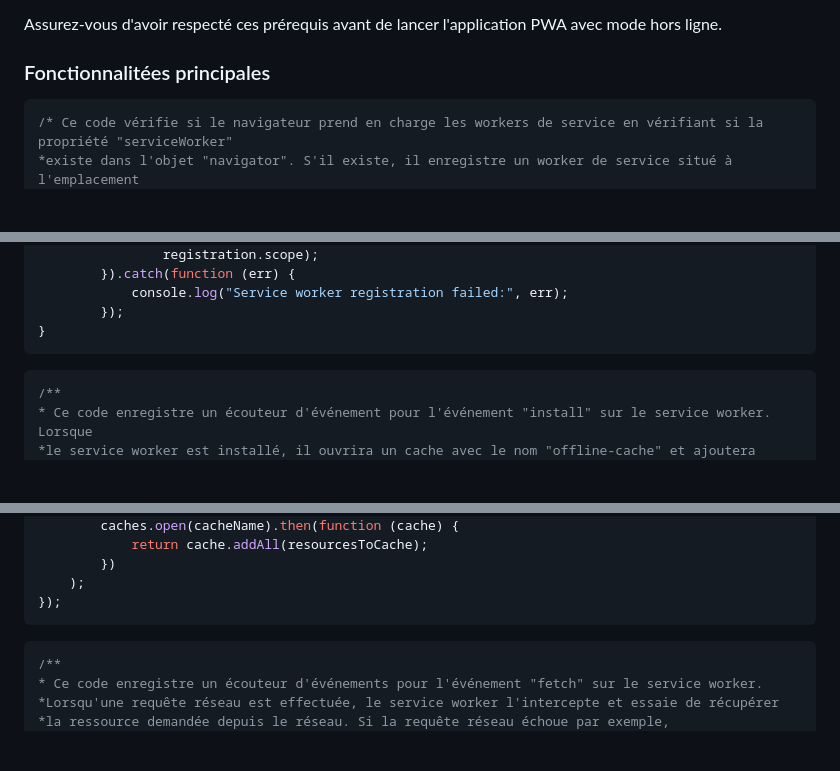
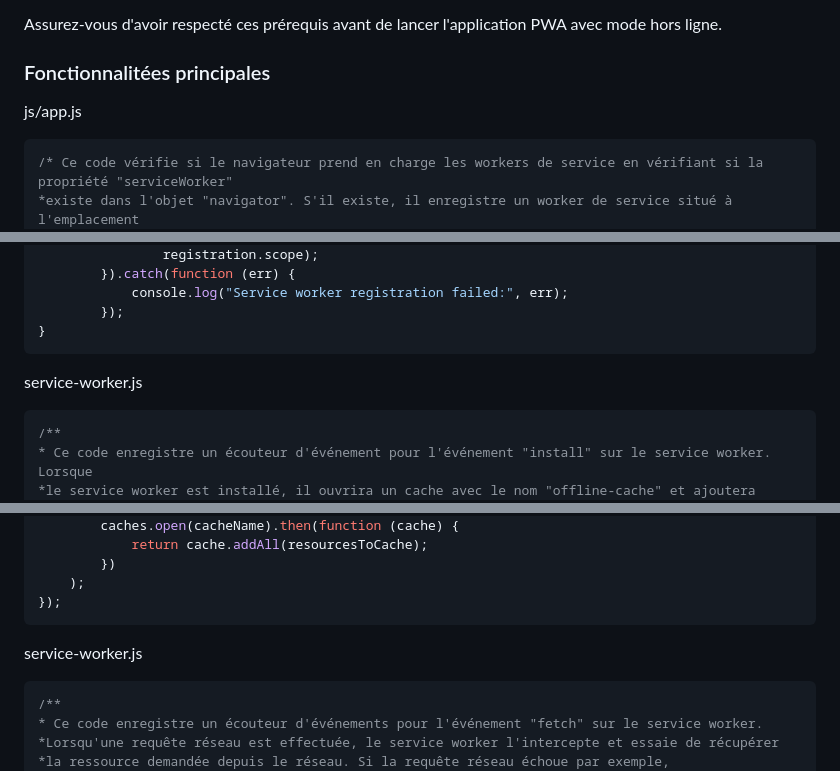
Before and after one commit to ApollineLH/PWA, a Markdown page: README.md, 3 parts joined by grey strips. Rendered like a GitHub page; blank space fills up the shorter version.

Commit message:
update: readme

````diff
--- a/README.md
+++ b/README.md
@@ -56,7 +56,7 @@ Cette application PWA (Progressive Web App) vous permet de tester le mode hors l
 Assurez-vous d'avoir respecté ces prérequis avant de lancer l'application PWA avec mode hors ligne.
 
 ### Fonctionnalitées principales
-
+js/app.js
 ```js
 /* Ce code vérifie si le navigateur prend en charge les workers de service en vérifiant si la propriété "serviceWorker"
 *existe dans l'objet "navigator". S'il existe, il enregistre un worker de service situé à l'emplacement
@@ -72,6 +72,7 @@ if ("serviceWorker" in navigator) {
         });
 }
 ```
+service-worker.js
 ```js
 /**
 * Ce code enregistre un écouteur d'événement pour l'événement "install" sur le service worker. Lorsque
@@ -88,6 +89,7 @@ self.addEventListener("install", function (event) {
     );
 });
 ```
+service-worker.js
 ```js
 /**
 * Ce code enregistre un écouteur d'événements pour l'événement "fetch" sur le service worker.
````
